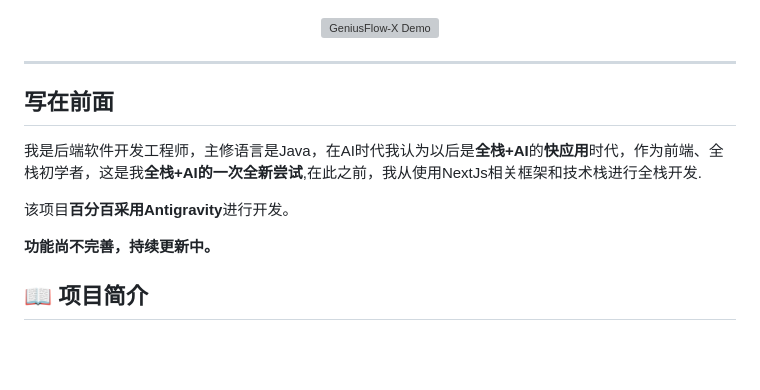
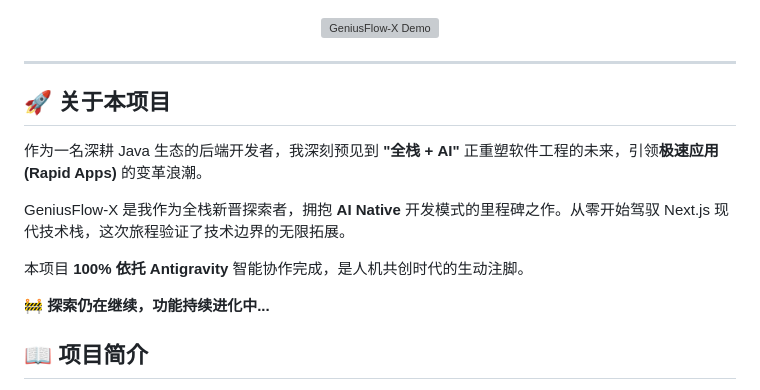
Before and after one commit to Wilder1222/GeniusFlow-X, a Markdown page: README_zh-CN.md, the part around the change. Drawn GitHub-style; blank space fills up the shorter version; grey boxes are pictures that could not be loaded.

```diff
--- a/README_zh-CN.md
+++ b/README_zh-CN.md
@@ -22,12 +22,15 @@
 </div>
 
 ---
-## 写在前面
-我是后端软件开发工程师，主修语言是Java，在AI时代我认为以后是**全栈+AI**的**快应用**时代，作为前端、全栈初学者，这是我**全栈+AI的一次全新尝试**,在此之前，我从使用NextJs相关框架和技术栈进行全栈开发.
+## 🚀 关于本项目
 
-该项目**百分百采用Antigravity**进行开发。
+作为一名深耕 Java 生态的后端开发者，我深刻预见到 **"全栈 + AI"** 正重塑软件工程的未来，引领**极速应用 (Rapid Apps)** 的变革浪潮。
 
-**功能尚不完善，持续更新中。**
+GeniusFlow-X 是我作为全栈新晋探索者，拥抱 **AI Native** 开发模式的里程碑之作。从零开始驾驭 Next.js 现代技术栈，这次旅程验证了技术边界的无限拓展。
+
+本项目 **100% 依托 Antigravity** 智能协作完成，是人机共创时代的生动注脚。
+
+🚧 **探索仍在继续，功能持续进化中...**
 
 ## 📖 项目简介
 
```
Also changed, not shown: README.md (+6 -4 lines).
